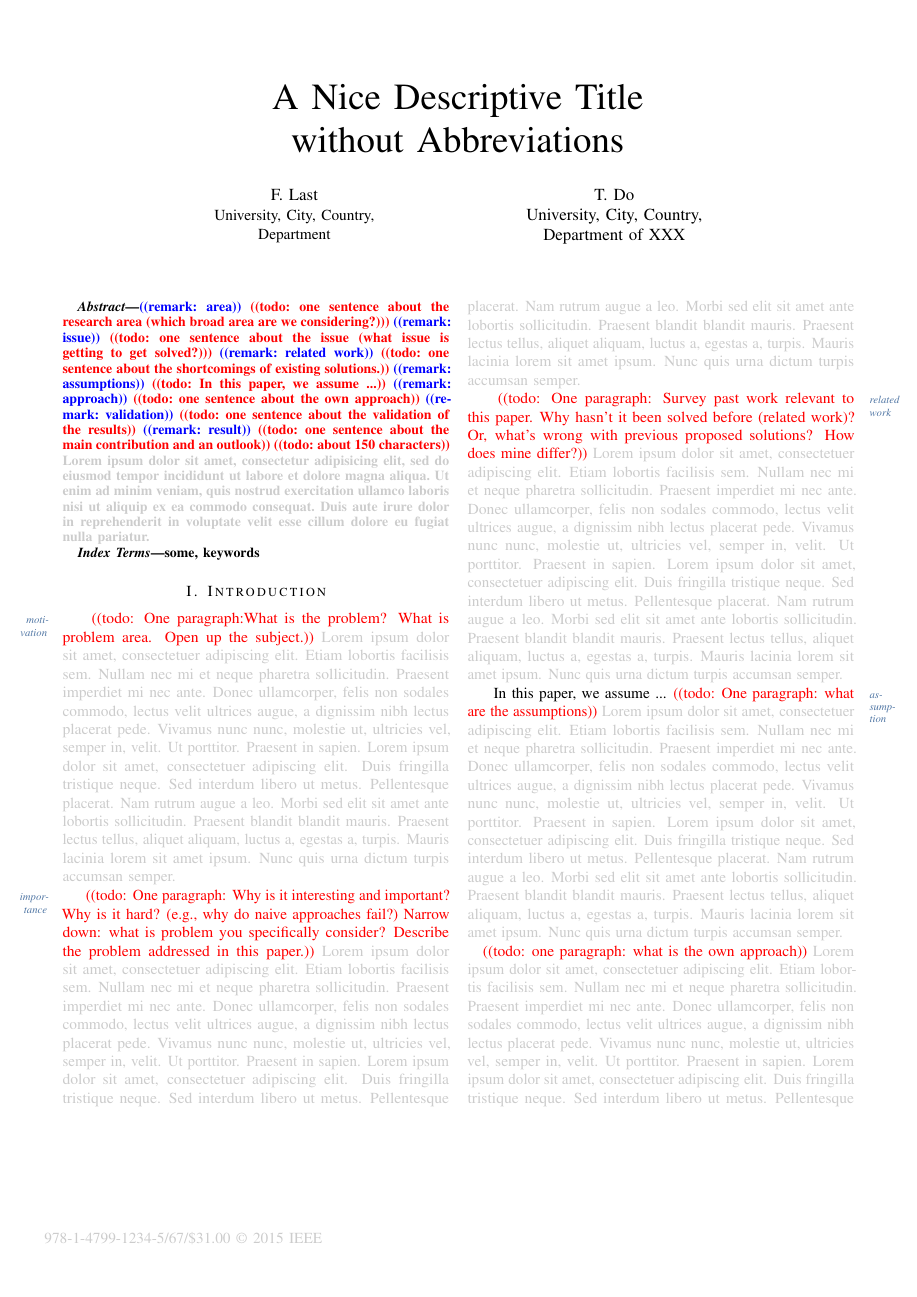
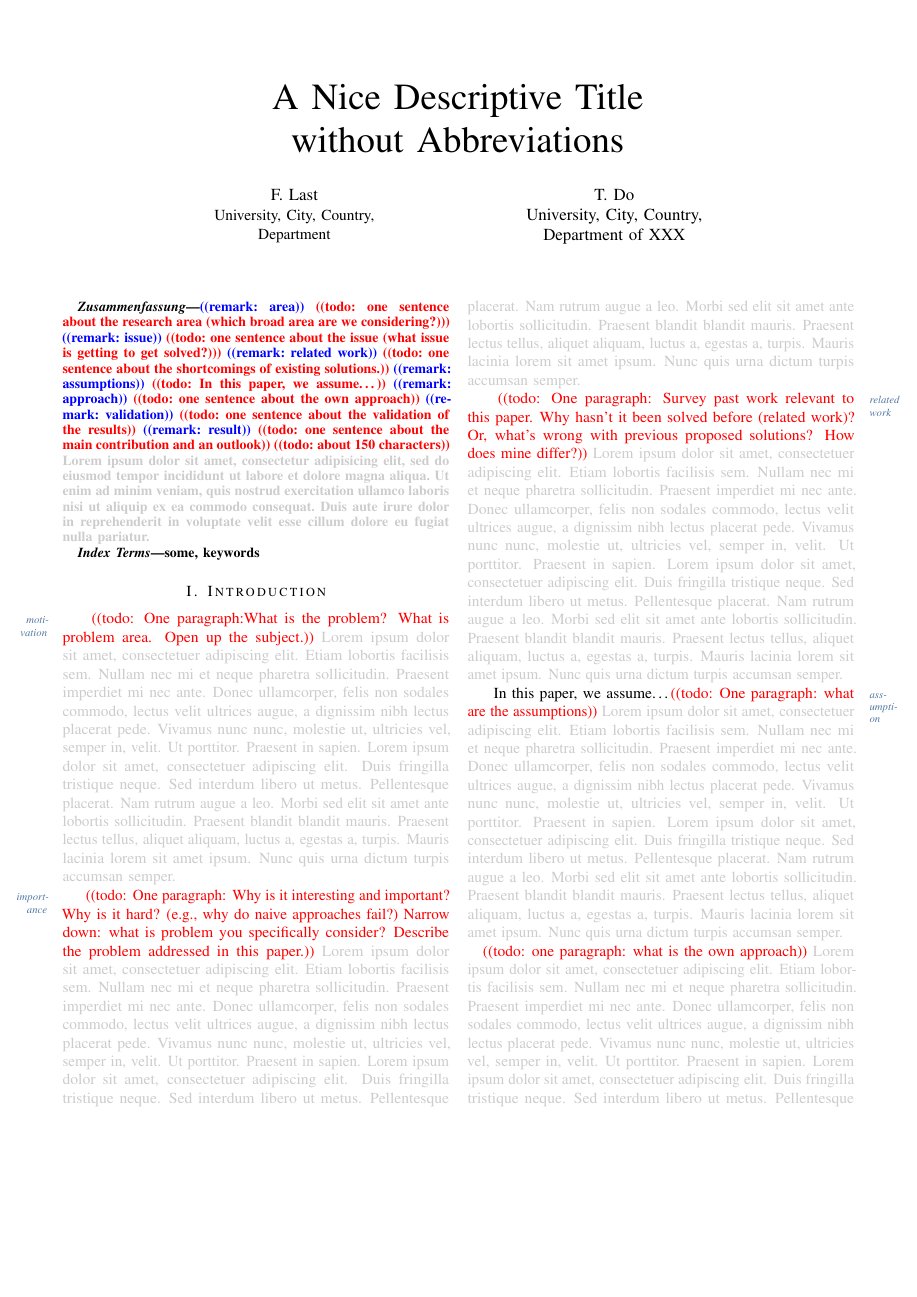
Before and after one commit to tubav/Paper, a LaTeX paper (template.tex, which reads src/00_abstract.tex, src/00_acknowledgements.tex, src/01_introduction.tex): page 1 of 4. The pictures show the PDF file template.pdf that the author committed with the source.

Commit message:
fixing some warnings & cleaning up code

```diff
--- a/src/00_abstract.tex
+++ b/src/00_abstract.tex
@@ -30,7 +30,7 @@
 % ------------------------------------------------------------------------------
 % (4) Describe the assumptions made in general terms.
 % ------------------------------------------------------------------------------
-\todoremark{assumptions}\todo{In this paper, we assume ...}%%assumptions
+\todoremark{assumptions}\todo{In this paper, we assume\dots}%%assumptions
 % ------------------------------------------------------------------------------
 % (5) Define the own approach.
 % ------------------------------------------------------------------------------
@@ -44,4 +44,4 @@
 % ------------------------------------------------------------------------------
 \todoremark{result}\todo{one sentence about the main contribution and an outlook}%%result
 \todomid{about 150 characters}
-\acresetall
+\acresetall%
--- a/src/00_acknowledgements.tex
+++ b/src/00_acknowledgements.tex
@@ -1,2 +1,2 @@
 \section{Acknowledgments}\label{sec:ack}
-\metaThanks
+\metaThanks%
--- a/src/01_introduction.tex
+++ b/src/01_introduction.tex
@@ -54,7 +54,7 @@
 % is addressed in the paper and what has been achieved.
 % ------------------------------------------------------------------------------
 \sidenote{assumption}
-In this paper, we assume ... \todotext{One paragraph: what are the assumptions}%%assumptions
+In this paper, we assume\ldots \todotext{One paragraph: what are the assumptions}%%assumptions
 
 % ------------------------------------------------------------------------------
 % (5) Define the own approach.
@@ -77,7 +77,8 @@ We have validated our approach by... \todotext{How have we validated our results
 
 % ------------------------------------------------------------------------------
 \sidenote{contributions}
-The main contribution of this paper is... \todotext{What are the key components of my approach and results? Also include any specific limitations. It's the most crucial paragraph, tell your elevator pitch: How is it different/better/relates to other work? Help the reviewer to get the scientific surplus value between all the motivation and basics.}%%result
+The main contribution of this paper is\ldots
+\todotext{What are the key components of my approach and results? Also include any specific limitations. It's the most crucial paragraph, tell your elevator pitch: How is it different/better/relates to other work? Help the reviewer to get the scientific surplus value between all the motivation and basics.}%%result
 
 % ------------------------------------------------------------------------------
 % (8) ``The remainder of this paper is structured as follows...''. The last
--- a/template.meta.tex
+++ b/template.meta.tex
@@ -30,7 +30,7 @@
 \newcommand{\IEEEauthorYYY}{\IEEEauthorblockN{\metaAuthorYYY}\IEEEinstYYY} % enable for IEEE style
 \newcommand{\IEEEinstXXX}{\IEEEauthorblockA{\metaInstXXX}} % enable for IEEE style
 \newcommand{\IEEEauthorXXX}{\IEEEauthorblockN{\metaAuthorXXX}\metaInstXXX} % enable for IEEE style
-\author{\IEEEauthorYYY \and \IEEEauthorXXX} % enable for IEEE style
+\author{\IEEEauthorYYY~\and \IEEEauthorXXX} % enable for IEEE style
 % ------------------------------------------------------------------------------
 
 % author LLNCS -----------------------------------------------------------------
--- a/template.tex
+++ b/template.tex
@@ -5,5 +5,5 @@
 \AtBeginDocument{\let\textlabel\label}
-\ieeecopyright{.2}{0.055}{978-1-4799-1234-5/67/\$31.00~\copyright~2015~IEEE}
+%\ieeecopyright{.2}{0.055}{978-1-4799-1234-5/67/\$31.00~\copyright~2015~IEEE}
 % /* ------------------------------------------------------------------------ */
 
 % /* begin paper ------------------------------------------------------------ */
```
Also changed, not shown: src/02_relatedwork.tex (+1 -1 lines), src/03_approach.tex (+5 -7 lines), src/04_evaluation.tex (+5 -9 lines), src/05_conclusions.tex (+4 -4 lines), template.pdf, src/01_introduction.tex (2 more changed lines), template.tex (4 more changed lines).
